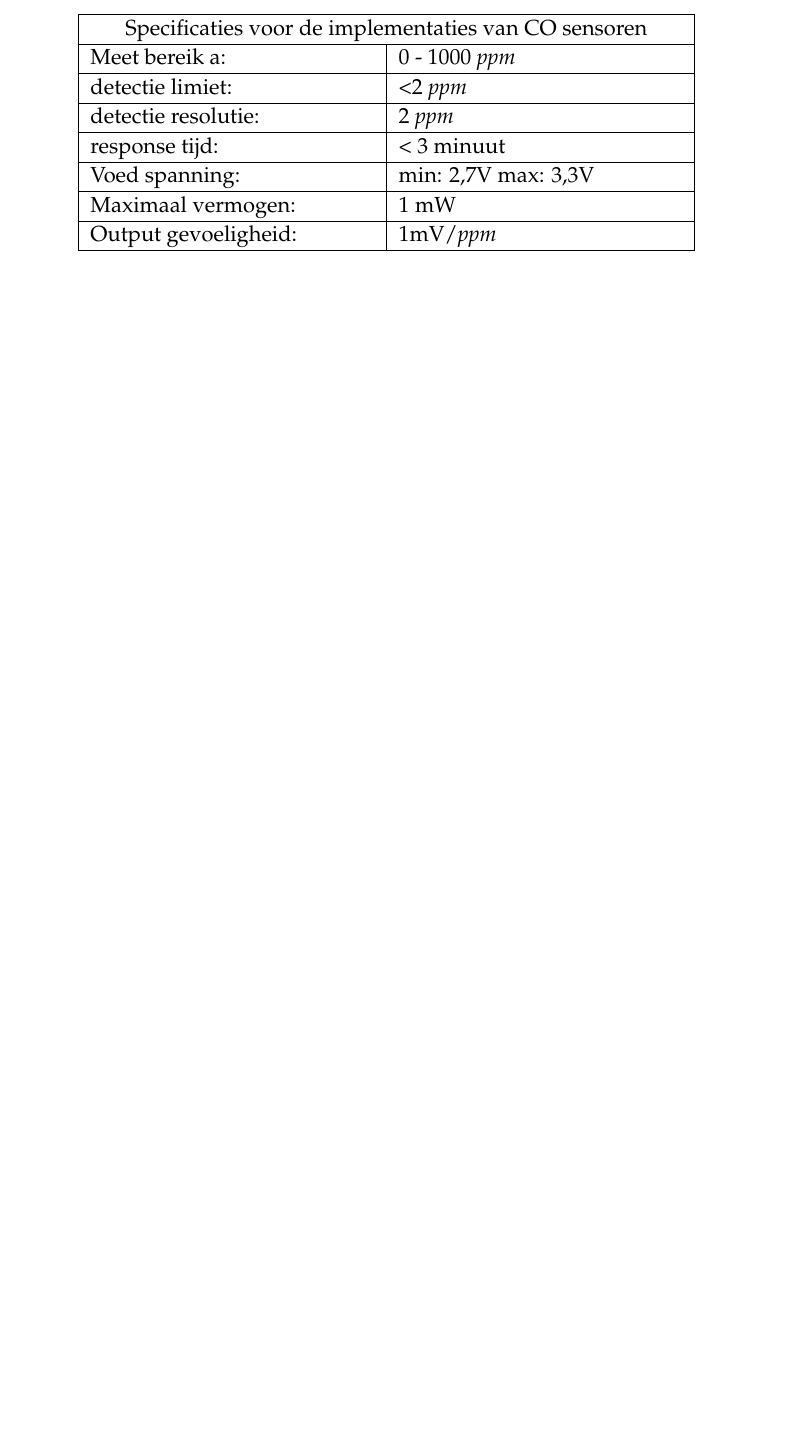
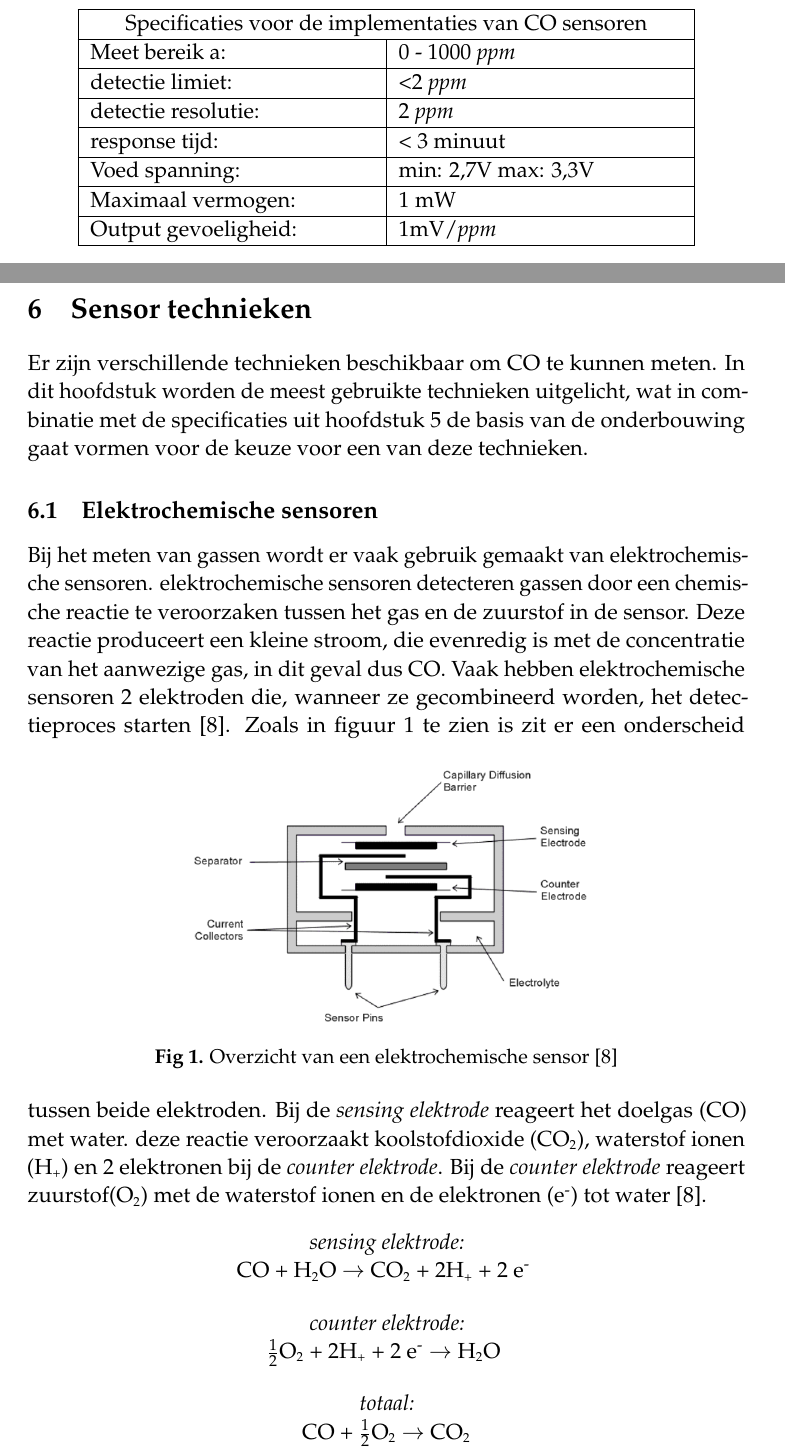
Before and after one commit to Stephanvanb/SensorNetwerkenDoc, a LaTeX document (onderzoekRaamwerkRowan/Onderzoeksraamwerk.tex): part of page 5 of 8 before the commit and two parts of pages 5 and 6 of 10 after it, the two joined at a grey line, cut so that both start at the same text, the shorter picture padded with empty space. The pictures show the PDF file onderzoekRaamwerkRowan/Onderzoeksraamwerk.pdf that the author committed with the source.

Commit message:
Uitleg over elektrochemische sensoren

```diff
--- a/onderzoekRaamwerkRowan/Onderzoeksraamwerk.tex
+++ b/onderzoekRaamwerkRowan/Onderzoeksraamwerk.tex
@@ -119 +125,3 @@ Zoals eerder werd besproken worden de te ontwikkelen sensor modules gebruikt om
 
+	\section{Specificaties} \label{sec::specificaties}
+	In dit hoofdstuk wordt er een overzicht geboden van de specificaties waar de sensormodule aan moet voldoen. De specificaties zijn opgesteld volgens de redeneringen die in hoofdstuk \ref{sec::lucht _kwaliteit_meten} zijn gedaan.
@@ -146,6 +153,36 @@ Zoals eerder werd besproken worden de te ontwikkelen sensor modules gebruikt om
 		\end{tabular}
 	\end{center}
 
+	\section{Sensor technieken} \label{sec::sensor_technieken}
+	Er zijn verschillende technieken beschikbaar om CO te kunnen meten. In dit hoofdstuk worden de meest gebruikte technieken uitgelicht, wat in combinatie met de specificaties uit hoofdstuk \ref{sec::specificaties} de basis van de onderbouwing gaat vormen voor de keuze voor een van deze technieken.
+
+	\subsection{Elektrochemische sensoren} \label{subsec::elektrochemische_sensoren}
+	Bij het meten van gassen wordt er vaak gebruik gemaakt van elektrochemische sensoren. elektrochemische sensoren detecteren gassen door een chemische reactie te veroorzaken tussen het gas en de zuurstof in de sensor. Deze reactie produceert een kleine stroom, die evenredig is met de concentratie van het aanwezige gas, in dit geval dus CO. Vaak hebben elektrochemische sensoren 2 elektroden die, wanneer ze gecombineerd worden, het detectieproces starten \cite{SGX Intro}.
+	\begin{figure}[h!]
+		\centering
+		\includegraphics[width=.6\linewidth]{afbeeldingen/EC_sensor.png}
+		\caption{Overzicht van een elektrochemische sensor \cite{SGX Intro}}
+		\label{fig:EC_sensor}
+	\end{figure}
+	Zoals in figuur \ref{fig:EC_sensor} te zien is zit er een onderscheid tussen beide elektroden. Bij de \textit{sensing elektrode} reageert het doelgas (CO) met water. deze reactie veroorzaakt koolstofdioxide (CO\textsubscript{2}), waterstof ionen (H\textsubscript{+}) en 2 elektronen bij de \textit{counter elektrode}. Bij de \textit{counter elektrode} reageert zuurstof(O\textsubscript{2}) met de waterstof ionen en de elektronen (e\textsuperscript{-}) tot water \cite{SGX Intro}.
+	\begin{center}
+		\textit{sensing elektrode:}\\
+		CO + H\textsubscript{2}O $\rightarrow$ CO\textsubscript{2} + 2H\textsubscript{+} + 2 e\textsuperscript{-}
+		\bigskip
+
+		\textit{counter elektrode:}\\
+		$\frac{1}{2}$O\textsubscript{2} + 2H\textsubscript{+} + 2 e\textsuperscript{-} $\rightarrow$ H\textsubscript{2}O
+		\bigskip
+
+		\textit{totaal:}\\
+		CO + $\frac{1}{2}$O\textsubscript{2} $\rightarrow$ CO\textsubscript{2}
+	\end{center}
+	\newpage
+	Voor maximale efficiëntie van de sensor is het wenselijk dat er geen spanningsverschil zit tussen bij elektroden. Wanneer er gereageerd wordt met het gas (CO) ontstaat er een spanning bij de \textit{sensing elektrode}. Door een \textit{referentie elektrode} te verbinden met de \textit{sensing elektrode} wordt de spanningsverandering voorkomen \cite{SGX Intro}.\\
+	Verder moet er bij elektrochemische sensoren altijd rekening worden gehouden met kruisgevoeligheid voor andere gassen. Over het algemeen staat hier in de datasheets van de sensoren zelf meer informatie over dit onderwerp. Verder is het belangrijk om de effecten van temperatuurverandering zo veel mogelijk te minimaliseren, hiervoor moet de temperatuur bij de sensor bekend zijn. Om de elektrochemische sensor te optimaliseren is er een \textit{referentie elektrode} en een thermometer nodig \cite{SGX Intro}.
+	%----------------------------------------------------------------------------------------
+	% APPENDIX
+	%----------------------------------------------------------------------------------------
 	\newpage
 	\appendix
 	\section{Appendix A: NOx onderzoek}
```
Also changed, not shown: Onderzoek/specificaties/sensormoduleSpecs.pdf, onderzoekRaamwerkRowan/Onderzoeksraamwerk.pdf, onderzoekRaamwerkRowan/afbeeldingen/EC_sensor.png (added), onderzoekRaamwerkRowan/Onderzoeksraamwerk.tex (39 more changed lines), 3 other files. Lines whose indentation alone changed are shown as unchanged.
